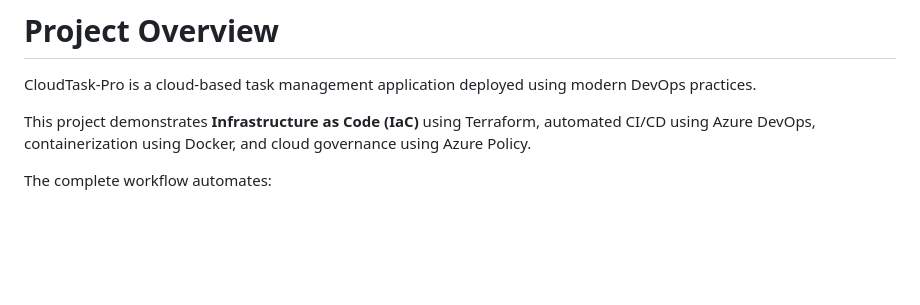
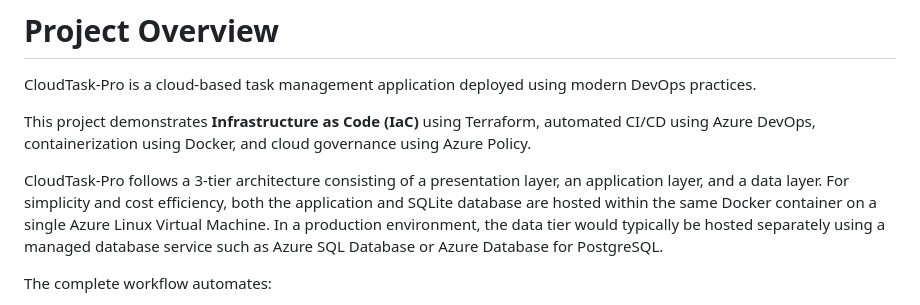
Before and after one commit to sushrithanyam/-IaC-with-Azure-DevOps-and-Terraform, a Markdown page: README.md, the part around the change. GitHub-like rendering; blank space fills up the shorter version.

Commit message:
initial commit3

```diff
--- a/README.md
+++ b/README.md
@@ -7,6 +7,8 @@
 CloudTask-Pro is a cloud-based task management application deployed using modern DevOps practices.
 
 This project demonstrates **Infrastructure as Code (IaC)** using Terraform, automated CI/CD using Azure DevOps, containerization using Docker, and cloud governance using Azure Policy.
+
+CloudTask-Pro follows a 3-tier architecture consisting of a presentation layer, an application layer, and a data layer. For simplicity and cost efficiency, both the application and SQLite database are hosted within the same Docker container on a single Azure Linux Virtual Machine. In a production environment, the data tier would typically be hosted separately using a managed database service such as Azure SQL Database or Azure Database for PostgreSQL.
 
 The complete workflow automates:
 
```
